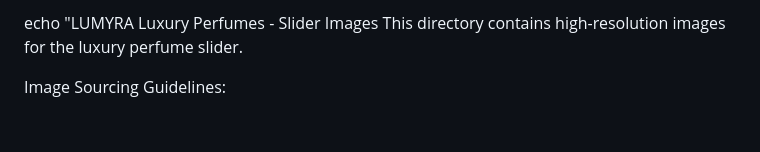
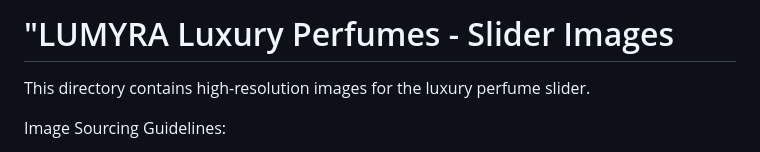
Before and after one commit to ilyas0308/LUMYRA, a Markdown page: perfume-boutique/README.md, the part around the change. Drawn GitHub-style; blank space fills up the shorter version.

```diff
--- a/perfume-boutique/README.md
+++ b/perfume-boutique/README.md
@@ -1,4 +1,4 @@
-echo "LUMYRA Luxury Perfumes - Slider Images
+# "LUMYRA Luxury Perfumes - Slider Images
 This directory contains high-resolution images for the luxury perfume slider.
 
 Image Sourcing Guidelines:
```
